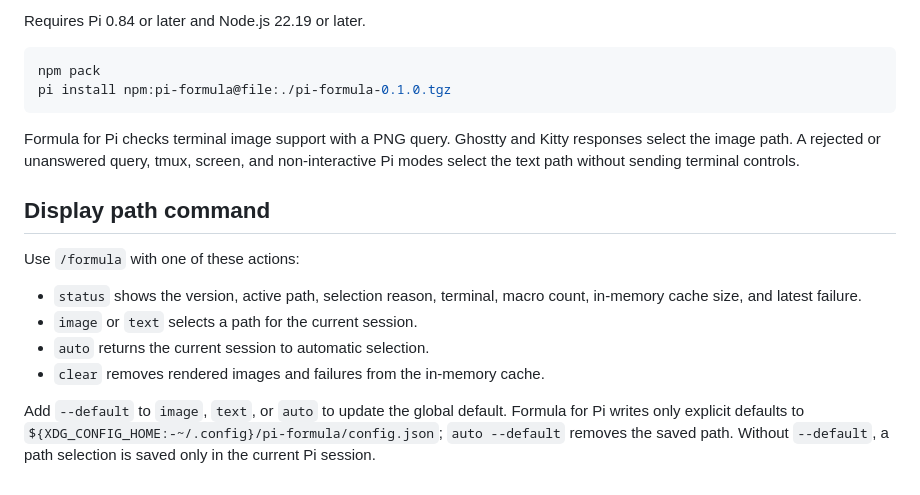
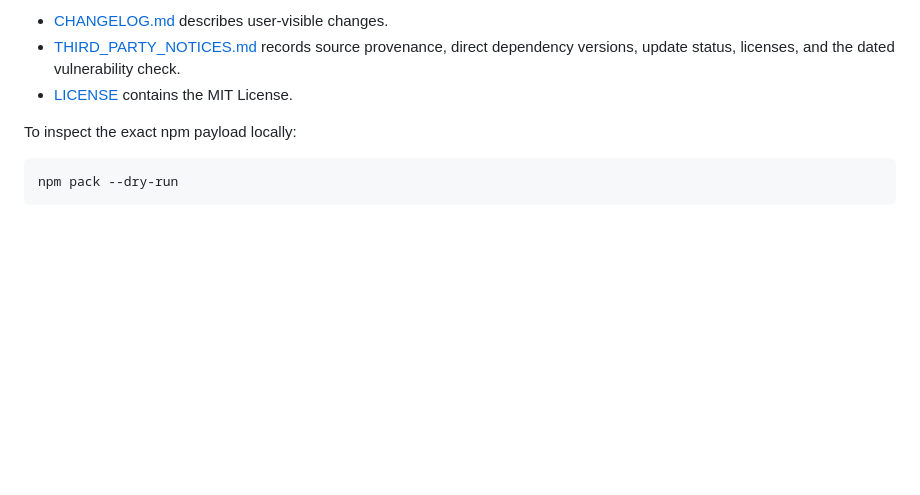
Before and after one commit to yasuhito/pi-formula, a Markdown page: README.md, the part around one of its changes. GitHub-like rendering; blank space fills up the shorter version.

````diff
--- a/README.md
+++ b/README.md
@@ -55,20 +118,10 @@ Additional macro names contain ASCII letters, with an optional leading backslash
 
-Requires Pi 0.84 or later and Node.js 22.19 or later.
+- [CHANGELOG.md](CHANGELOG.md) describes user-visible changes.
+- [THIRD_PARTY_NOTICES.md](THIRD_PARTY_NOTICES.md) records source provenance, direct dependency versions, update status, licenses, and the dated vulnerability check.
+- [LICENSE](LICENSE) contains the MIT License.
+
+To inspect the exact npm payload locally:
 
 ```sh
-npm pack
-pi install npm:pi-formula@file:./pi-formula-0.1.0.tgz
+npm pack --dry-run
 ```
-
-Formula for Pi checks terminal image support with a PNG query. Ghostty and Kitty responses select the image path. A rejected or unanswered query, tmux, screen, and non-interactive Pi modes select the text path without sending terminal controls.
-
-## Display path command
-
-Use `/formula` with one of these actions:
-
-- `status` shows the version, active path, selection reason, terminal, macro count, in-memory cache size, and latest failure.
-- `image` or `text` selects a path for the current session.
-- `auto` returns the current session to automatic selection.
-- `clear` removes rendered images and failures from the in-memory cache.
-
-Add `--default` to `image`, `text`, or `auto` to update the global default. Formula for Pi writes only explicit defaults to `${XDG_CONFIG_HOME:-~/.config}/pi-formula/config.json`; `auto --default` removes the saved path. Without `--default`, a path selection is saved only in the current Pi session.
````
Also changed, not shown: other parts of README.md (+79 -16 lines), CHANGELOG.md (+1 -0 lines), README.ja.md (added, +127 -0 lines), THIRD_PARTY_NOTICES.md (+22 -5 lines), features/distribution.feature.md (added, +29 -0 lines), assets/ghostty-formulas.png (added), 2 other files.
